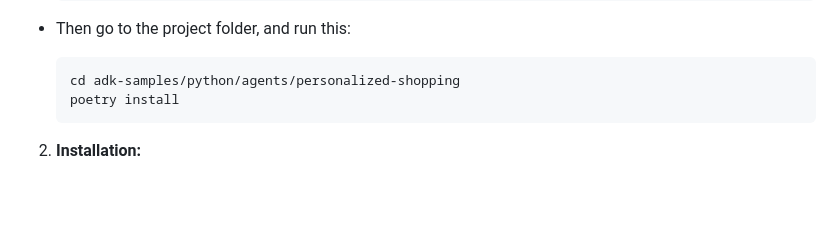
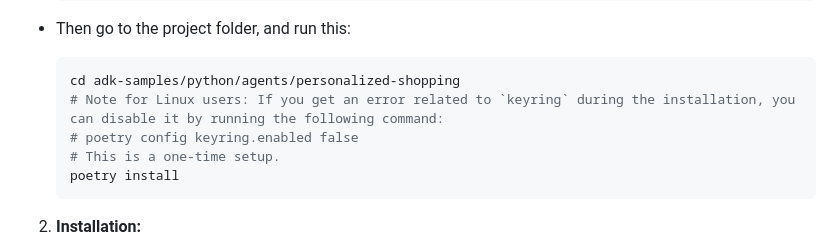
Before and after one commit to lahlfors/agent-eval, a Markdown page: README.md, the part around the change. Rendered like a GitHub page; blank space fills up the shorter version.

Commit message:
Fix poetry install issue by providing further instruction for linux users (#319)
Co-authored-by: google-labs-jules[bot] <161369871+google-labs-jules[bot]@users.noreply.github.com>

````diff
--- a/README.md
+++ b/README.md
@@ -72,6 +72,9 @@ IMPORTANT HIGHLIGHTS:
 
     ```bash
     cd adk-samples/python/agents/personalized-shopping
+    # Note for Linux users: If you get an error related to `keyring` during the installation, you can disable it by running the following command:
+    # poetry config keyring.enabled false
+    # This is a one-time setup.
     poetry install
     ```
 
````
